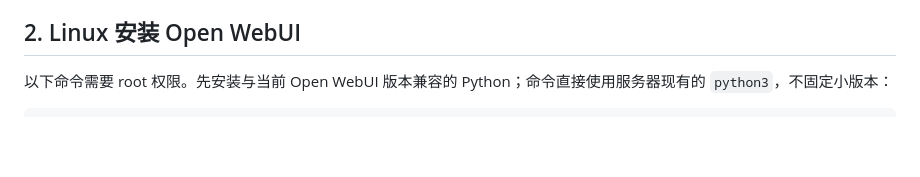
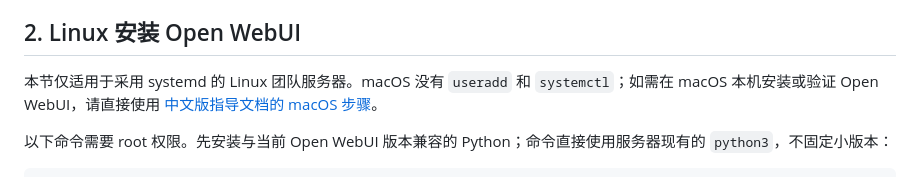
Before and after one commit to yves960/WorkMesh, a Markdown page: IMPLEMENTATION_GUIDE.md, the part around the change. Drawn GitHub-style; blank space fills up the shorter version.

```diff
--- a/IMPLEMENTATION_GUIDE.md
+++ b/IMPLEMENTATION_GUIDE.md
@@ -11,6 +11,8 @@
 - 第一阶段所有 Open WebUI Agent Tool 都是只读的。
 
 ## 2. Linux 安装 Open WebUI
+
+本节仅适用于采用 systemd 的 Linux 团队服务器。macOS 没有 `useradd` 和 `systemctl`；如需在 macOS 本机安装或验证 Open WebUI，请直接使用 [中文版指导文档的 macOS 步骤](README.zh-CN.md#31-macos-本机安装与启动)。
 
 以下命令需要 root 权限。先安装与当前 Open WebUI 版本兼容的 Python；命令直接使用服务器现有的 `python3`，不固定小版本：
 
```
Also changed, not shown: README.zh-CN.md (+49 -7 lines).
